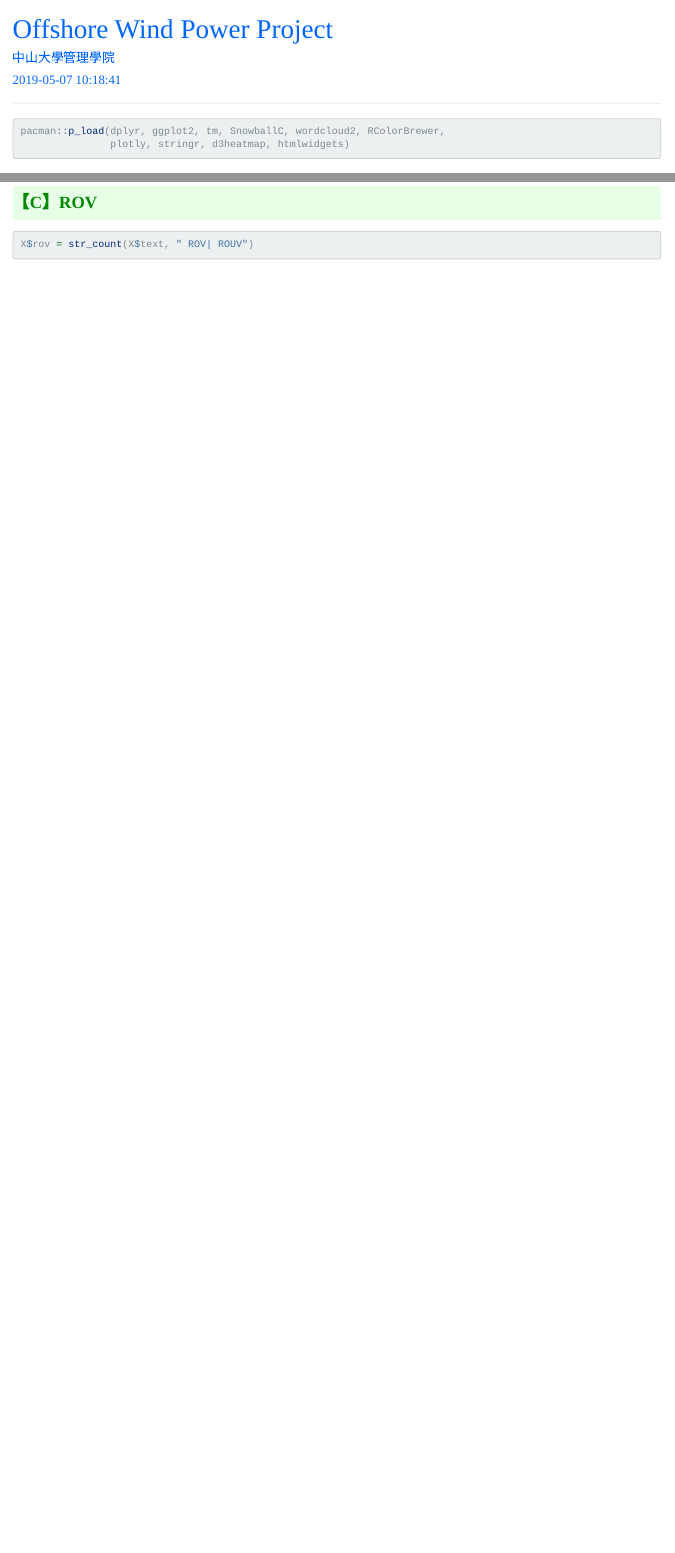
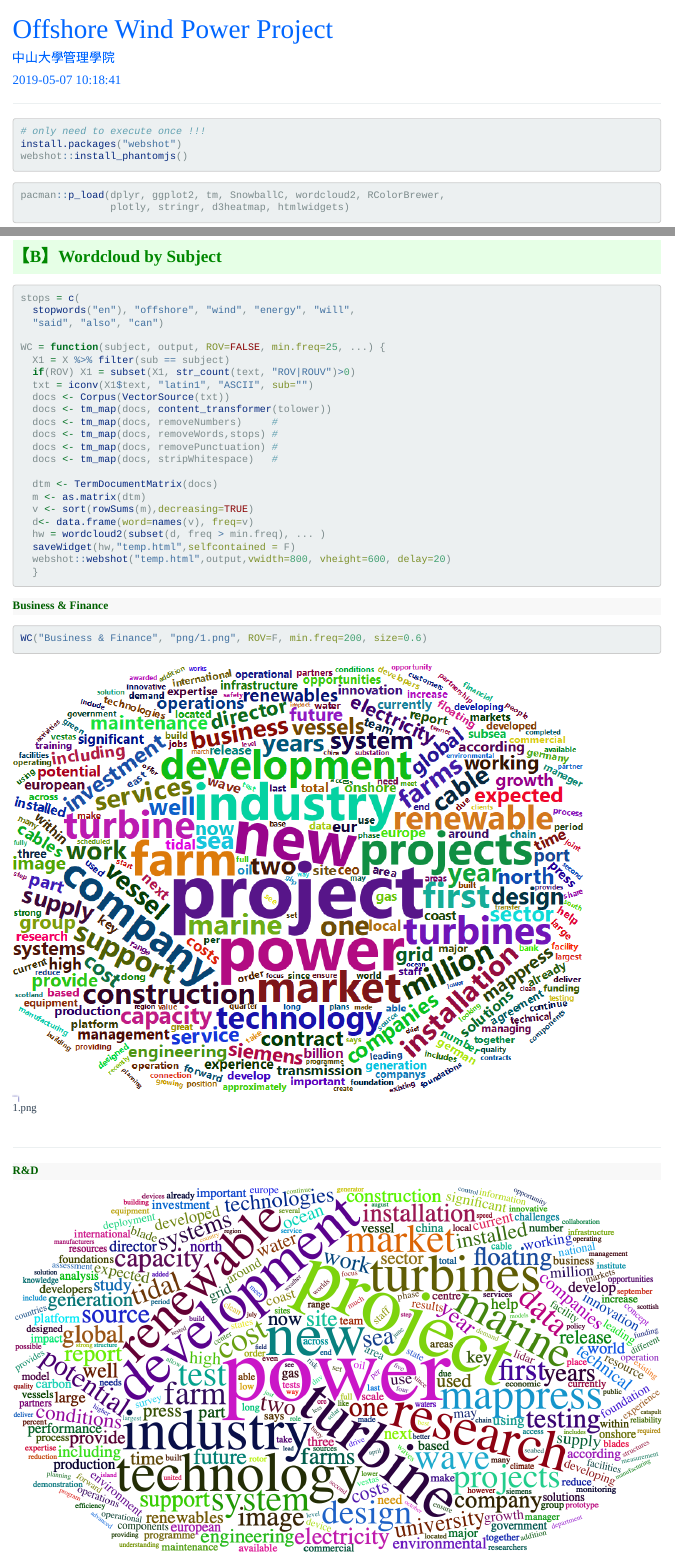
Before and after one commit to gtonychuo/Offshore, an R Markdown document (osw/osw_1.Rmd): the page in a window 1100 px wide, from its top, and a second part further down, joined at a grey line. Rendered offline with R 4.5, knitr and Pandoc, with nearby package versions; code that draws random numbers runs with fixed seeds of ours; some code elsewhere in the file could not run offline.

Commit message:
add codes for wordcloud

````diff
--- a/osw/osw_1.Rmd
+++ b/osw/osw_1.Rmd
@@ -12,7 +12,7 @@ output:
 <hr>
 
 ```{r results='hide', message=FALSE, warning=FALSE, echo=F}
-# Formating Codes.  Do not change the codes in this chunk.<br>
+# Formating Codes.  Do not change the codes in this chunk !!
 rm(list=ls(all=T))
 knitr::opts_chunk$set(comment = NA)
 knitr::opts_knit$set(global.par = TRUE)
@@ -21,3 +21,7 @@ options(scipen=20, digits=5, width=80)
 if(!require(pacman)) install.packages("pacman")
 ```
 
+```{r eval=F}
+# only need to execute once !!!
+install.packages("webshot")
+webshot::install_phantomjs()
@@ -67,5 +73,35 @@ ggplotly(p)
+stops = c(
+  stopwords("en"), "offshore", "wind", "energy", "will",
+  "said", "also", "can")
+
+WC = function(subject, output, ROV=FALSE, min.freq=25, ...) {
+  X1 = X %>% filter(sub == subject)
+  if(ROV) X1 = subset(X1, str_count(text, "ROV|ROUV")>0)
+  txt = iconv(X1$text, "latin1", "ASCII", sub="")
+  docs <- Corpus(VectorSource(txt))
+  docs <- tm_map(docs, content_transformer(tolower))
+  docs <- tm_map(docs, removeNumbers)     #
+  docs <- tm_map(docs, removeWords,stops) #
+  docs <- tm_map(docs, removePunctuation) #
+  docs <- tm_map(docs, stripWhitespace)   #
+
+  dtm <- TermDocumentMatrix(docs)
+  m <- as.matrix(dtm)
+  v <- sort(rowSums(m),decreasing=TRUE)
+  d<- data.frame(word=names(v), freq=v)
+  hw = wordcloud2(subset(d, freq > min.freq), ... )
+  saveWidget(hw,"temp.html",selfcontained = F)
+  webshot::webshot("temp.html",output,vwidth=800, vheight=600, delay=20)
+  }
+```
+
+
 ##### Business & Finance
+```{r eval=F}
+WC("Business & Finance", "png/1.png", ROV=F, min.freq=200, size=0.6)
+```
 ![1.png](png/1.png)
+
 
 <br><hr>
 
````
Also changed, not shown: osw/png/1.png, osw/osw_1.Rmd (10 more changed lines).
